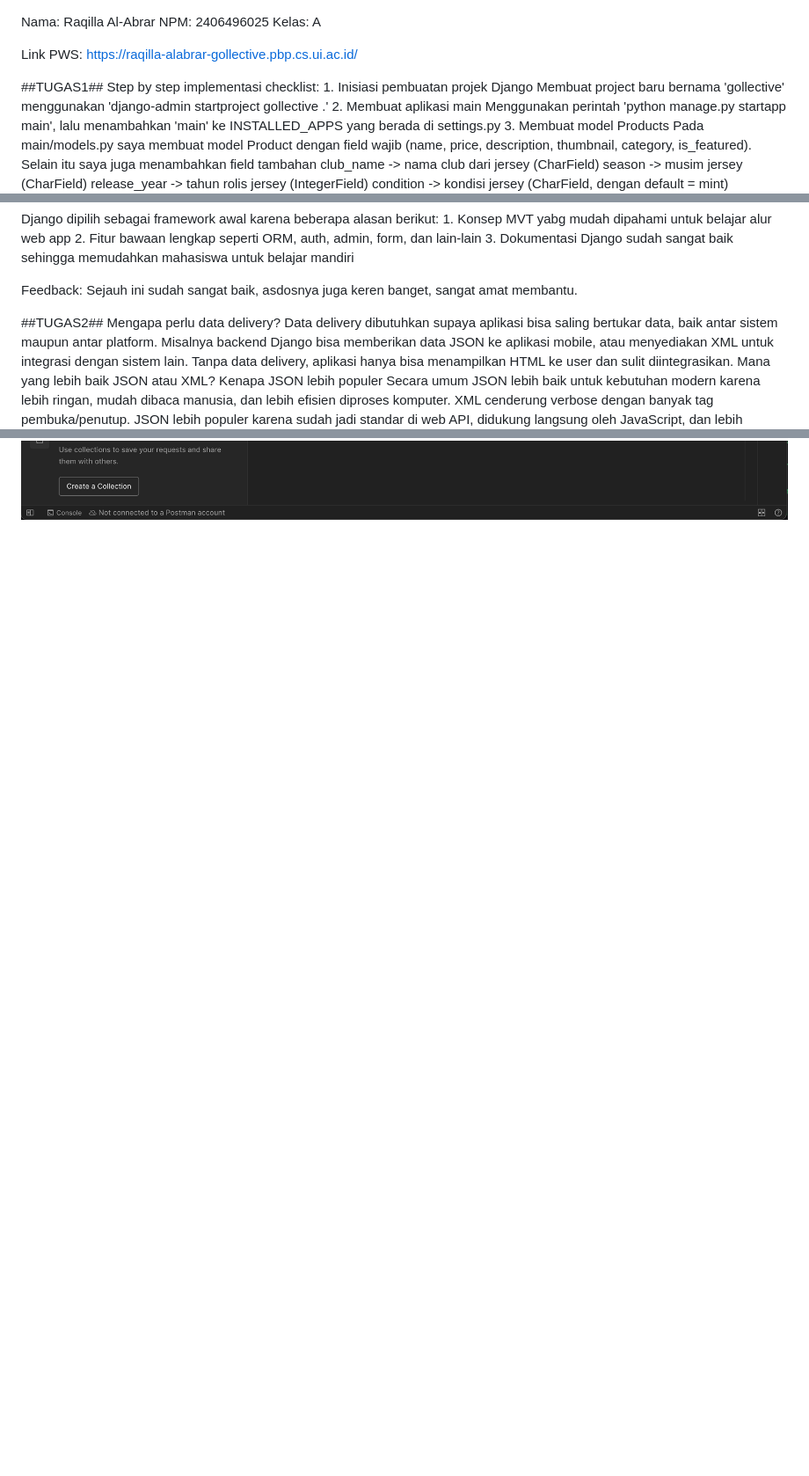
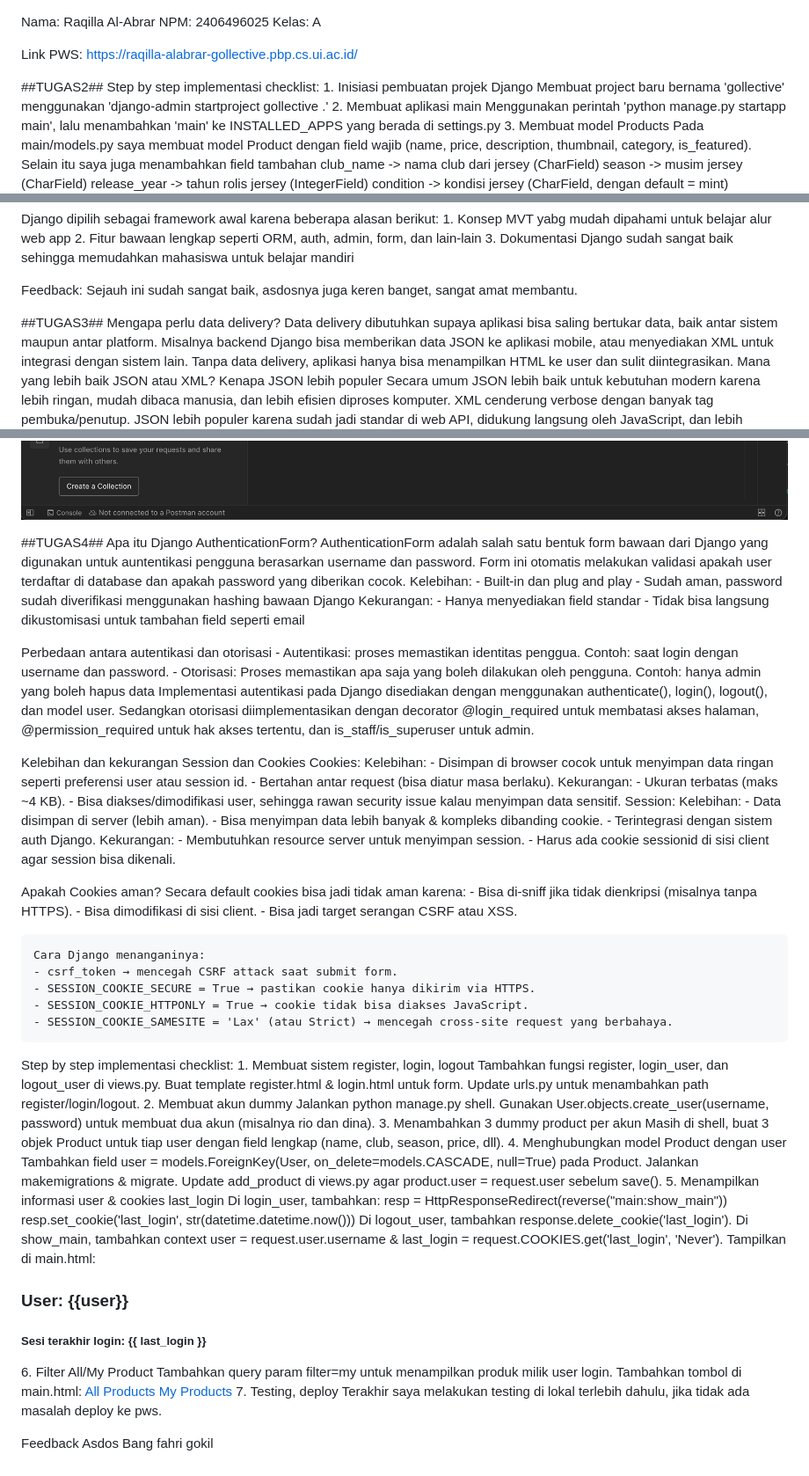
Before and after one commit to Cytiez/Gollective, a Markdown page: README.md, 3 parts joined by grey strips. Shown: that part at 88% size. Rendered like a GitHub page; blank space fills up the shorter version.

Commit message:
update README.MD untuk tugas4

```diff
--- a/README.md
+++ b/README.md
@@ -4,7 +4,7 @@ Kelas: A
 
 Link PWS: https://raqilla-alabrar-gollective.pbp.cs.ui.ac.id/
 
-##TUGAS1##
+##TUGAS2##
 Step by step implementasi checklist:
     1. Inisiasi pembuatan projek Django
        Membuat project baru bernama 'gollective' menggunakan 'django-admin startproject gollective .'
@@ -66,7 +66,7 @@ Django dipilih sebagai framework awal karena beberapa alasan berikut:
 
 Feedback: Sejauh ini sudah sangat baik, asdosnya juga keren banget, sangat amat membantu.
 
-##TUGAS2##
+##TUGAS3##
 Mengapa perlu data delivery?
     Data delivery dibutuhkan supaya aplikasi bisa saling bertukar data, baik antar sistem maupun antar platform. Misalnya backend Django bisa memberikan data JSON ke aplikasi mobile, atau menyediakan XML untuk integrasi dengan sistem lain. Tanpa data delivery, aplikasi hanya bisa menampilkan HTML ke user dan sulit diintegrasikan.
 Mana yang lebih baik JSON atau XML? Kenapa JSON lebih populer
@@ -100,3 +100,81 @@ screenshot:
     ![screenshot postman xml by id](assets/xml_by_id.png)
     ![screenshot postman josn](assets/json.png)
     ![screenshot postman josn by id](assets/json_by_id.png)
+
+##TUGAS4##
+Apa itu Django AuthenticationForm?
+    AuthenticationForm adalah salah satu bentuk form bawaan dari Django yang digunakan untuk auntentikasi pengguna berasarkan username dan password. Form ini otomatis melakukan validasi apakah user terdaftar di database dan apakah password yang diberikan cocok.
+    Kelebihan:
+        - Built-in dan plug and play
+        - Sudah aman, password sudah diverifikasi menggunakan hashing bawaan Django
+    Kekurangan:
+        - Hanya menyediakan field standar
+        - Tidak bisa langsung dikustomisasi untuk tambahan field seperti email
+
+Perbedaan antara autentikasi dan otorisasi
+    - Autentikasi: proses memastikan identitas penggua. Contoh: saat login dengan username dan password.
+    - Otorisasi: Proses memastikan apa saja yang boleh dilakukan oleh pengguna. Contoh: hanya admin     yang boleh hapus data
+    Implementasi autentikasi pada Django disediakan dengan menggunakan authenticate(), login(), logout(), dan model user. Sedangkan otorisasi diimplementasikan dengan decorator @login_required untuk membatasi akses halaman, @permission_required untuk hak akses tertentu, dan is_staff/is_superuser untuk admin.
+
+Kelebihan dan kekurangan Session dan Cookies
+    Cookies:
+        Kelebihan:
+        - Disimpan di browser cocok untuk menyimpan data ringan seperti preferensi user atau session id.
+        - Bertahan antar request (bisa diatur masa berlaku).
+        Kekurangan:
+        - Ukuran terbatas (maks ~4 KB).
+        - Bisa diakses/dimodifikasi user, sehingga rawan security issue kalau menyimpan data sensitif.
+    Session:
+        Kelebihan:
+        - Data disimpan di server (lebih aman).
+        - Bisa menyimpan data lebih banyak & kompleks dibanding cookie.
+        - Terintegrasi dengan sistem auth Django.
+        Kekurangan:
+        - Membutuhkan resource server untuk menyimpan session.
+        - Harus ada cookie sessionid di sisi client agar session bisa dikenali.
+
+Apakah Cookies aman?
+    Secara default cookies bisa jadi tidak aman karena:
+    - Bisa di-sniff jika tidak dienkripsi (misalnya tanpa HTTPS).
+    - Bisa dimodifikasi di sisi client.
+    - Bisa jadi target serangan CSRF atau XSS.
+
+    Cara Django menanganinya:
+    - csrf_token → mencegah CSRF attack saat submit form.
+    - SESSION_COOKIE_SECURE = True → pastikan cookie hanya dikirim via HTTPS.
+    - SESSION_COOKIE_HTTPONLY = True → cookie tidak bisa diakses JavaScript.
+    - SESSION_COOKIE_SAMESITE = 'Lax' (atau Strict) → mencegah cross-site request yang berbahaya.
+
+Step by step implementasi checklist:
+    1. Membuat sistem register, login, logout
+        Tambahkan fungsi register, login_user, dan logout_user di views.py.
+        Buat template register.html & login.html untuk form.
+        Update urls.py untuk menambahkan path register/login/logout.
+    2. Membuat akun dummy
+        Jalankan python manage.py shell.
+        Gunakan User.objects.create_user(username, password) untuk membuat dua akun (misalnya rio dan dina).
+    3. Menambahkan 3 dummy product per akun
+        Masih di shell, buat 3 objek Product untuk tiap user dengan field lengkap (name, club, season, price, dll).
+    4. Menghubungkan model Product dengan user
+        Tambahkan field user = models.ForeignKey(User, on_delete=models.CASCADE, null=True) pada Product.
+        Jalankan makemigrations & migrate.
+        Update add_product di views.py agar product.user = request.user sebelum save().
+    5. Menampilkan informasi user & cookies last_login
+        Di login_user, tambahkan:
+        resp = HttpResponseRedirect(reverse("main:show_main"))
+        resp.set_cookie('last_login', str(datetime.datetime.now()))
+        Di logout_user, tambahkan response.delete_cookie('last_login').
+        Di show_main, tambahkan context user = request.user.username & last_login = request.COOKIES.get('last_login', 'Never').
+        Tampilkan di main.html:
+        <h3>User: {{user}}</h3>
+        <h5>Sesi terakhir login: {{ last_login }}</h5>
+    6. Filter All/My Product
+        Tambahkan query param filter=my untuk menampilkan produk milik user login.
+        Tambahkan tombol di main.html:
+        <a href="?filter=all"><button>All Products</button></a>
+        <a href="?filter=my"><button>My Products</button></a>
+    7. Testing, deploy
+        Terakhir saya melakukan testing di lokal terlebih dahulu, jika tidak ada masalah deploy ke pws.
+
+Feedback Asdos
+    Bang fahri gokil
```
